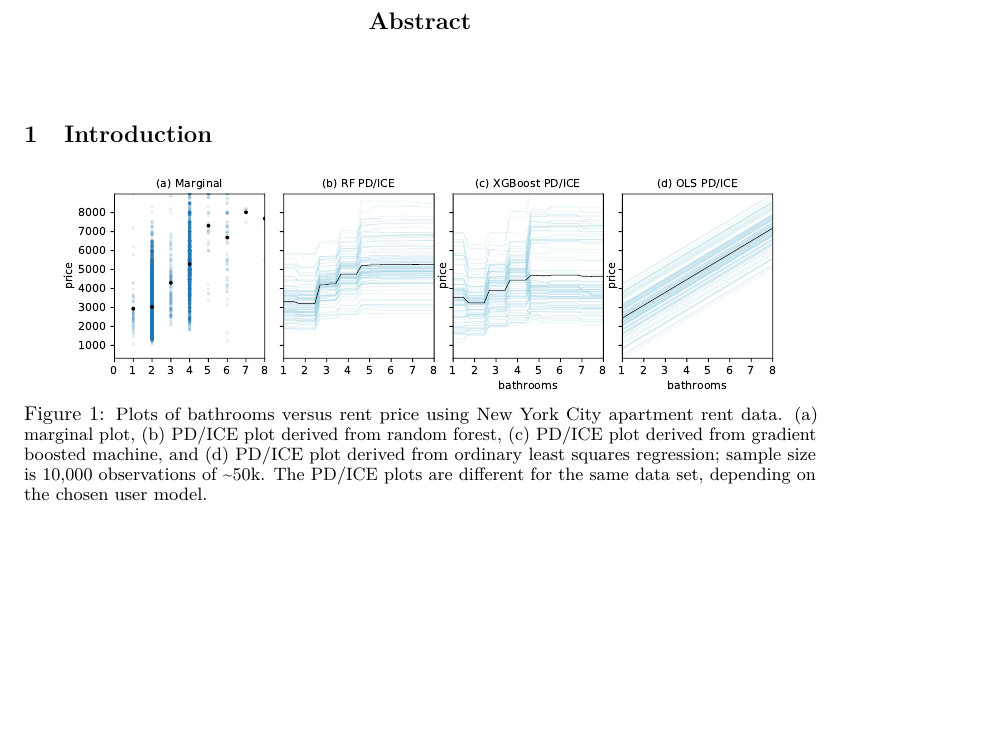
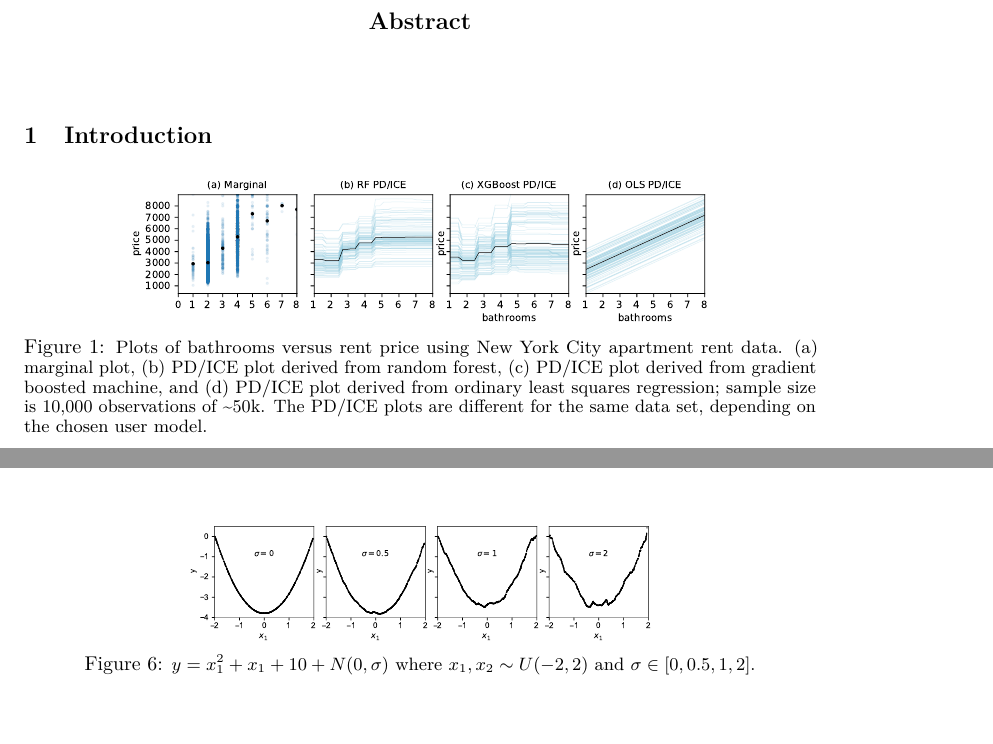
Before and after one commit to parrt/stratx, a LaTeX paper (articles/pd/stratpd.tex): part of page 1 of 5 before the commit and two parts of pages 1 and 3 of 5 after it, the two joined at a grey line, cut so that both start at the same text, the shorter picture padded with empty space. Compiled offline with pdfLaTeX.

Commit message:
improve noise image

```diff
--- a/articles/pd/stratpd.tex
+++ b/articles/pd/stratpd.tex
@@ -84,7 +84,7 @@ A Stratification Approach to Partial Dependence for Codependent Variables}
 
 \begin{figure}[htbp]
 \begin{center}
-\includegraphics[scale=0.55]{images/bathrooms_vs_price.pdf}
+\includegraphics[scale=0.5]{images/bathrooms_vs_price.pdf}
 \caption{\footnotesize Plots of bathrooms versus rent price using New York City apartment rent data. (a) marginal plot, (b) PD/ICE plot derived from random forest, (c) PD/ICE plot derived from gradient boosted machine, and (d) PD/ICE plot derived from ordinary least squares regression; sample size is 10,000 observations of \textasciitilde50k. The PD/ICE plots are  different for the same data set, depending on the chosen user model.}
 \label{fig:baths_price}
 \end{center}
@@ -169,7 +169,15 @@ SHAP
 \begin{center}
 \includegraphics[scale=0.4]{images/interactions.pdf}
 \caption{\small $y = x_1^2 + x_1 x_2 + 5 x_1 sin(3 x_2) + 10$ where $x_1,x_2,x_3 \sim U(0,10)$ and $x_3$ does not affect $y$. No noise added.}
-\label{fig:shap-weight}
+\label{fig:interactions}
+\end{center}
+\end{figure}
+
+\begin{figure}[htbp]
+\begin{center}
+\includegraphics[scale=0.4]{images/noise.pdf}
+\caption{\small $y = x_1^2 + x_1 + 10 + N(0,\sigma)$ where $x_1,x_2 \sim U(-2,2)$ and $\sigma \in [0,0.5,1,2]$.}
+\label{fig:noise}
 \end{center}
 \end{figure}
 
```
Also changed, not shown: articles/pd/images/additivity.pdf, articles/pd/images/bathrooms_vs_price.pdf, articles/pd/images/meta_additivity_noise.pdf, articles/pd/images/noise.pdf (added), articles/pd/stratpd.pdf, articles/pd/stratpd.tex (4 more changed lines), 1 other file.
